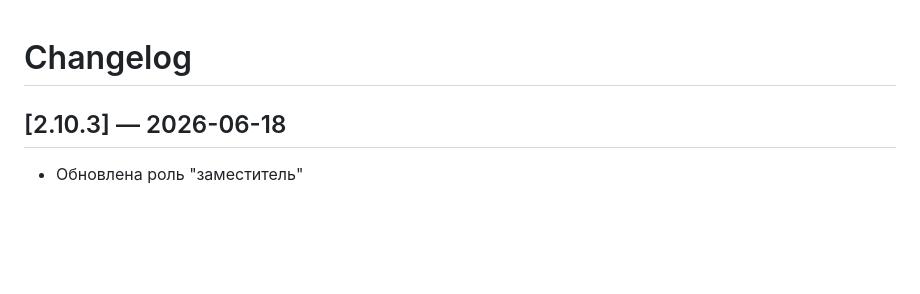
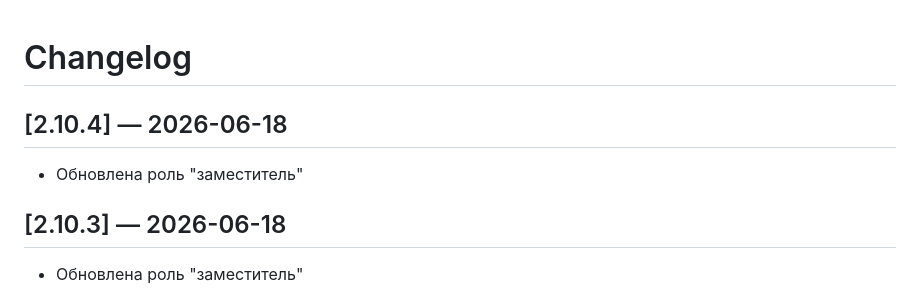
Before and after one commit to Miroshinsv/hookah_ownerapp, a Markdown page: CHANGELOG.md, the part around the change. Rendered like a GitHub page; blank space fills up the shorter version.

Commit message:
chore: release v2.10.4

```diff
--- a/CHANGELOG.md
+++ b/CHANGELOG.md
@@ -1,4 +1,8 @@
 # Changelog
+
+## [2.10.4] — 2026-06-18
+
+- Обновлена роль "заместитель"
 
 ## [2.10.3] — 2026-06-18
 
```
